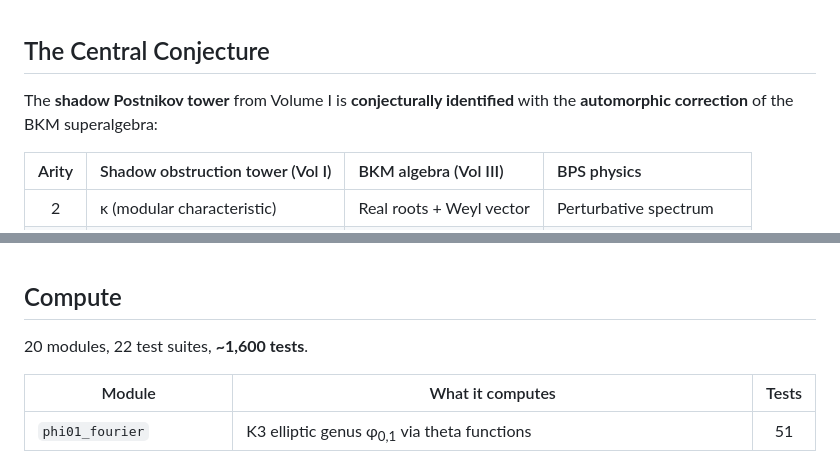
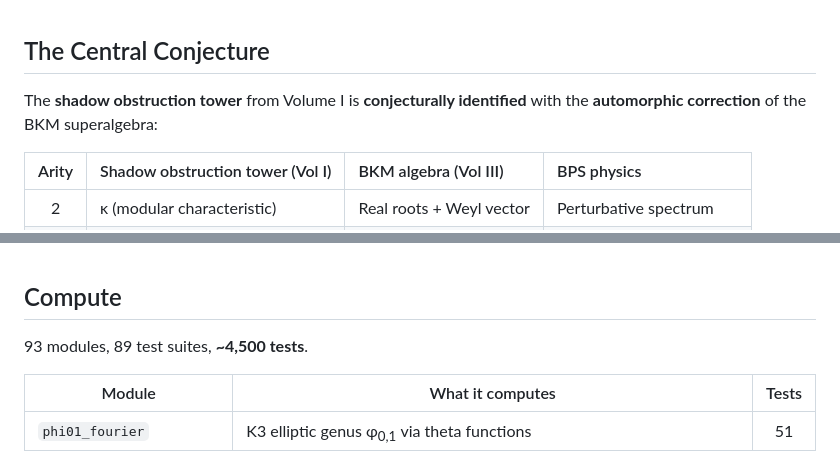
Before and after one commit to raeez/calabi-yau-quantum-groups, a Markdown page: README.md, 2 parts joined by grey strips. Rendered like a GitHub page.

```diff
--- a/README.md
+++ b/README.md
@@ -280,7 +280,7 @@ graph LR
 
 ## The Central Conjecture
 
-The **shadow Postnikov tower** from Volume I is **conjecturally identified** with the **automorphic correction** of the BKM superalgebra:
+The **shadow obstruction tower** from Volume I is **conjecturally identified** with the **automorphic correction** of the BKM superalgebra:
 
 | Arity | Shadow obstruction tower (Vol I) | BKM algebra (Vol III) | BPS physics |
 |:-----:|:------------|:-----------|:-----------|
@@ -489,7 +489,7 @@ chi/24 = -25/3  (not integer: obstruction to naive BKM structure)
 
 ## Compute
 
-20 modules, 22 test suites, **~1,600 tests**.
+93 modules, 89 test suites, **~4,500 tests**.
 
 | Module | What it computes | Tests |
 |--------|-----------------|:-----:|
```
Also changed, not shown: other parts of README.md (+5 -5 lines).
